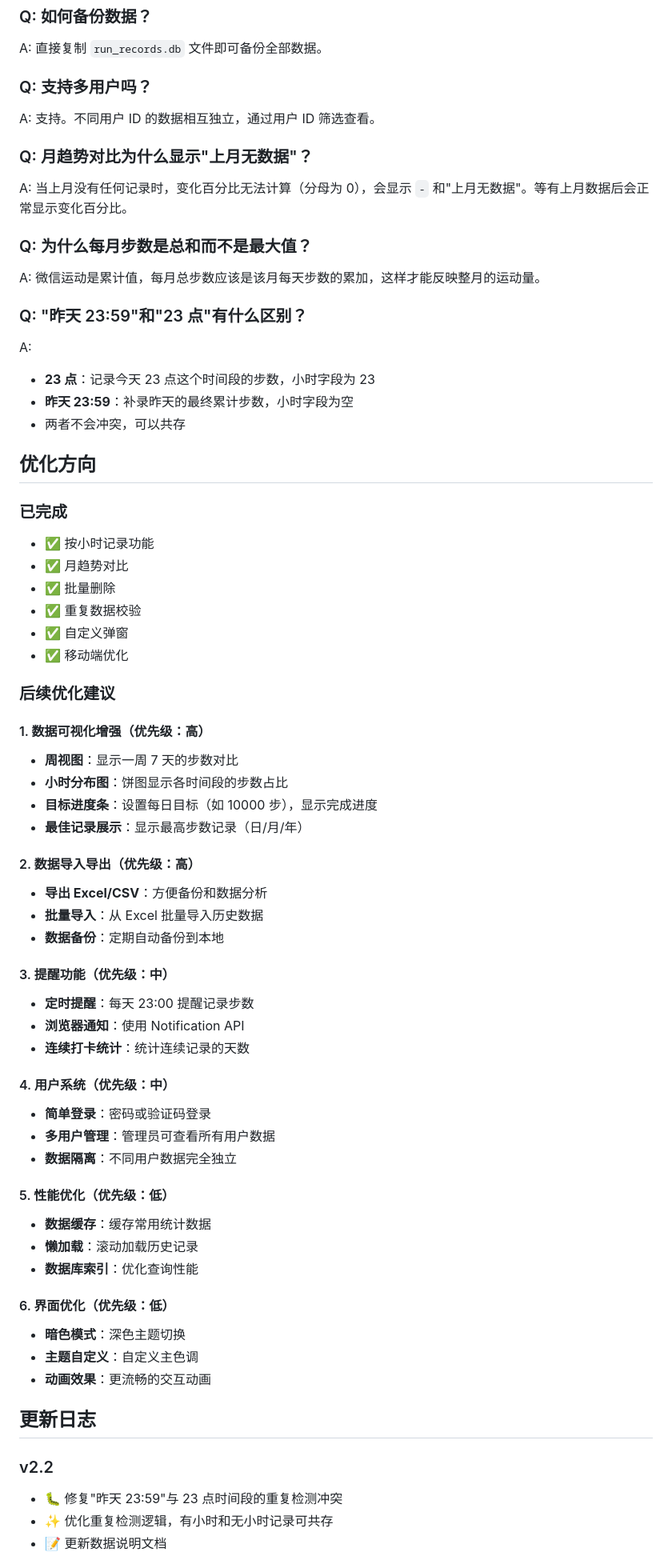
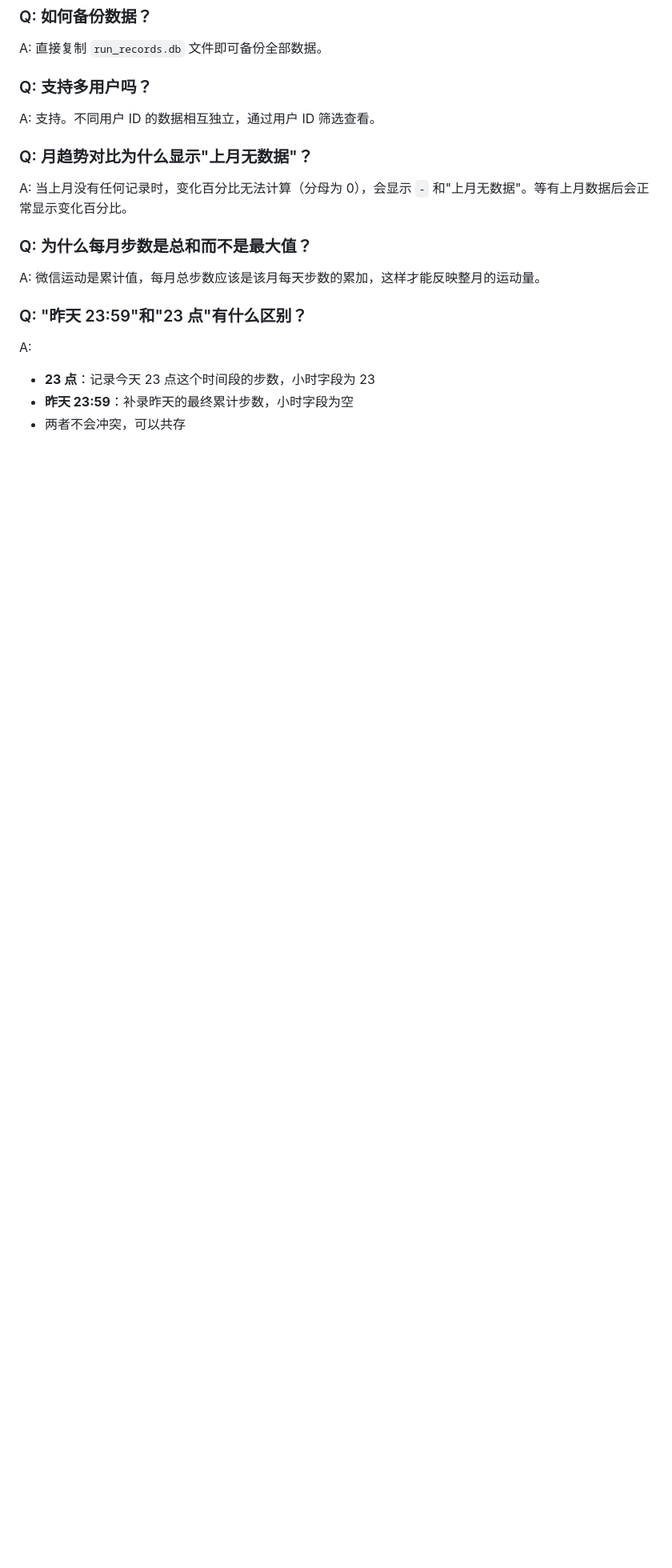
Before and after one commit to ZeroOneCN/Runrecord, a Markdown page: README.md, the part around one of its changes. Shown at 80% size. Rendered like a GitHub page; blank space fills up the shorter version.

```diff
--- a/README.md
+++ b/README.md
@@ -234,54 +205,3 @@ A:
 - **23 点**：记录今天 23 点这个时间段的步数，小时字段为 23
 - **昨天 23:59**：补录昨天的最终累计步数，小时字段为空
 - 两者不会冲突，可以共存
-
-## 优化方向
-
-### 已完成
-- ✅ 按小时记录功能
-- ✅ 月趋势对比
-- ✅ 批量删除
-- ✅ 重复数据校验
-- ✅ 自定义弹窗
-- ✅ 移动端优化
-
-### 后续优化建议
-
-#### 1. 数据可视化增强（优先级：高）
-- **周视图**：显示一周 7 天的步数对比
-- **小时分布图**：饼图显示各时间段的步数占比
-- **目标进度条**：设置每日目标（如 10000 步），显示完成进度
-- **最佳记录展示**：显示最高步数记录（日/月/年）
-
-#### 2. 数据导入导出（优先级：高）
-- **导出 Excel/CSV**：方便备份和数据分析
-- **批量导入**：从 Excel 批量导入历史数据
-- **数据备份**：定期自动备份到本地
-
-#### 3. 提醒功能（优先级：中）
-- **定时提醒**：每天 23:00 提醒记录步数
-- **浏览器通知**：使用 Notification API
-- **连续打卡统计**：统计连续记录的天数
-
-#### 4. 用户系统（优先级：中）
-- **简单登录**：密码或验证码登录
-- **多用户管理**：管理员可查看所有用户数据
-- **数据隔离**：不同用户数据完全独立
-
-#### 5. 性能优化（优先级：低）
-- **数据缓存**：缓存常用统计数据
-- **懒加载**：滚动加载历史记录
-- **数据库索引**：优化查询性能
-
-#### 6. 界面优化（优先级：低）
-- **暗色模式**：深色主题切换
-- **主题自定义**：自定义主色调
-- **动画效果**：更流畅的交互动画
-
-## 更新日志
-
-### v2.2
-- 🐛 修复"昨天 23:59"与 23 点时间段的重复检测冲突
-- ✨ 优化重复检测逻辑，有小时和无小时记录可共存
-- 📝 更新数据说明文档
-
```
Also changed, not shown: other parts of README.md (+3 -54 lines).
